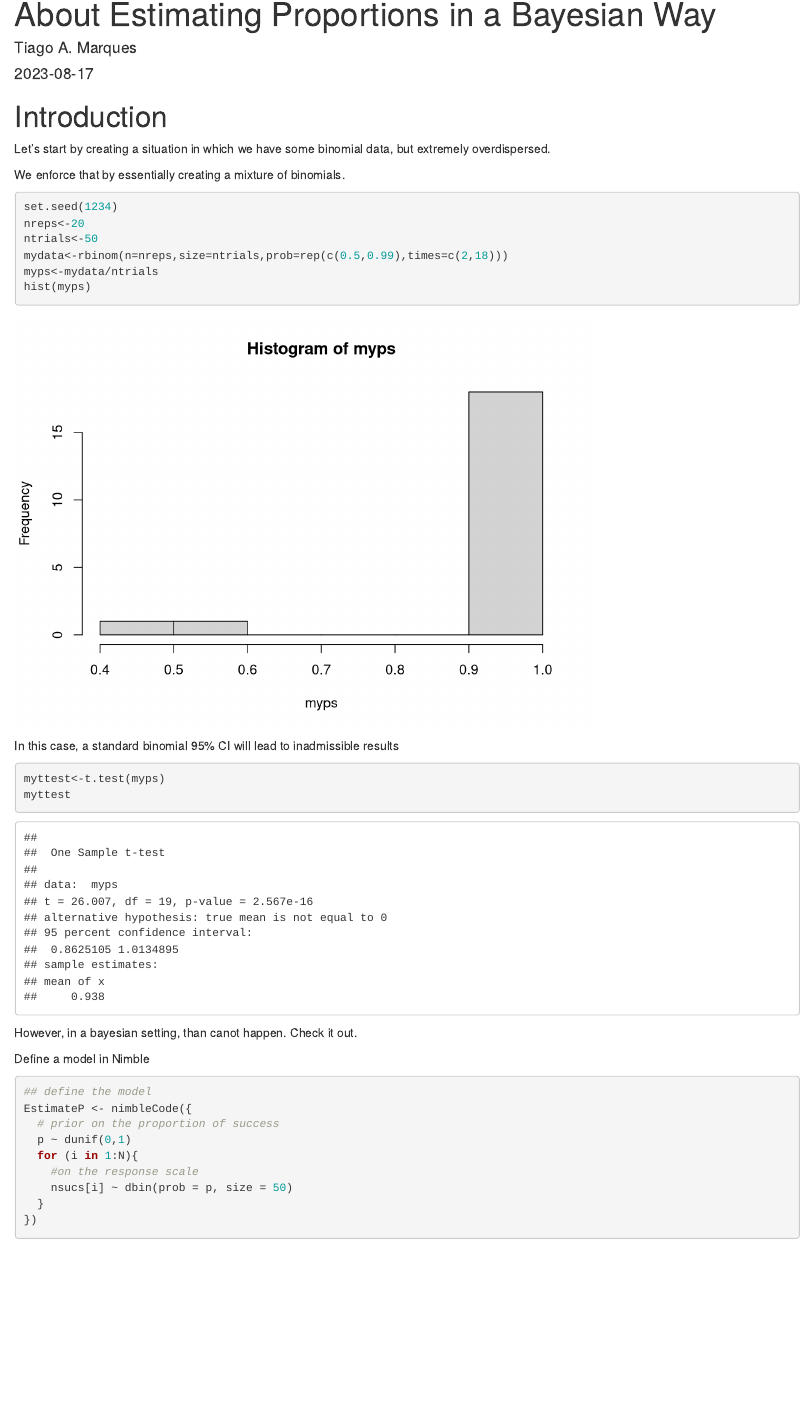
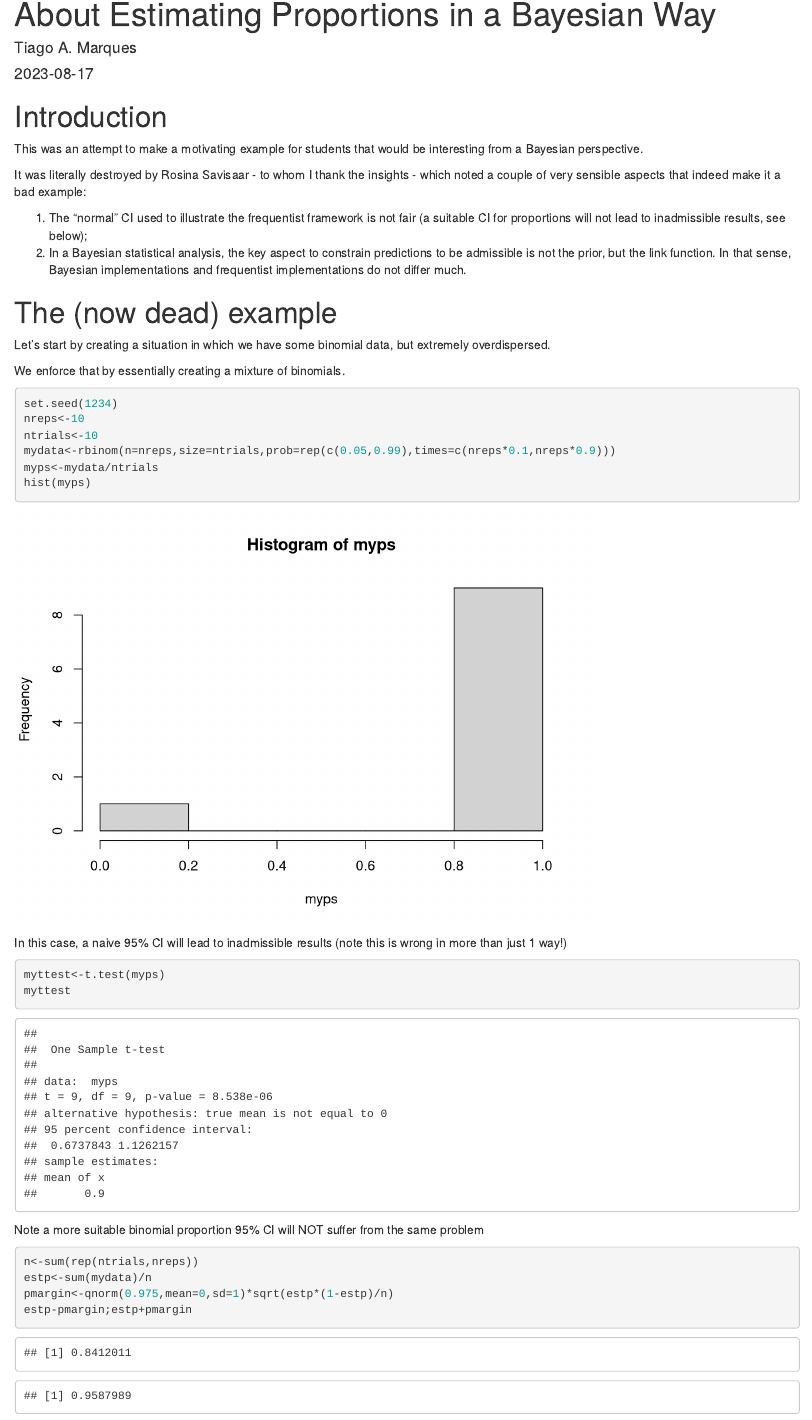
Before and after one commit to TiagoAMarques/EstimatingAProportion, an R Markdown document (EstimatingPviaBayes.Rmd): the page in a window 1100 px wide, from its top. Rendered offline with R 4.5, knitr and Pandoc, with nearby package versions; some code elsewhere in the file could not run offline.

Commit message:
Added more suitable CI
which removes the fun of this example (LOL). Many thanks to Rosina Savisaar for the insights!

````diff
--- a/EstimatingPviaBayes.Rmd
+++ b/EstimatingPviaBayes.Rmd
@@ -12,27 +12,45 @@ library(nimble)
 
 # Introduction
 
+This was an attempt to make a motivating example for students that would be interesting from a Bayesian perspective.
+
+It was literally destroyed by Rosina Savisaar - to whom I thank the insights - which noted a couple of very sensible aspects that indeed make it a bad example:
+
+1. The "normal" CI used to illustrate the frequentist framework is not fair (a suitable CI for proportions will not lead to inadmissible results, see below);
+2. In a Bayesian statistical analysis, the key aspect to constrain predictions to be admissible is not the prior, but the link function. In that sense, Bayesian implementations and frequentist implementations do not differ much.
+
+# The (now dead) example
+
 Let's start by creating a situation in which we have some binomial data, but extremely overdispersed.
 
 We enforce that by essentially creating a mixture of binomials.
 
 ```{r}
 set.seed(1234)
-nreps<-20
-ntrials<-50
-mydata<-rbinom(n=nreps,size=ntrials,prob=rep(c(0.5,0.99),times=c(2,18)))
+nreps<-10
+ntrials<-10
+mydata<-rbinom(n=nreps,size=ntrials,prob=rep(c(0.05,0.99),times=c(nreps*0.1,nreps*0.9)))
 myps<-mydata/ntrials
 hist(myps)
 ```
 
-In this case, a standard binomial 95% CI will lead to inadmissible results
+In this case, a naive 95% CI will lead to inadmissible results (note this is wrong in more than just 1 way!)
 
 ```{r}
 myttest<-t.test(myps)
 myttest
 ```
 
-However, in a bayesian setting, than canot happen. Check it out.
+Note a more suitable binomial proportion 95% CI will NOT suffer from the same problem
+
+```{r}
+n<-sum(rep(ntrials,nreps))
+estp<-sum(mydata)/n
+pmargin<-qnorm(0.975,mean=0,sd=1)*sqrt(estp*(1-estp)/n)
+estp-pmargin;estp+pmargin
+```
+
+However, in a Bayesian setting, than cannot happen. Let's check it out.
 
 Define a model in Nimble
 
````
Also changed, not shown: EstimatingPviaBayes.html, EstimatingPviaBayes.Rmd (1 more changed lines).
